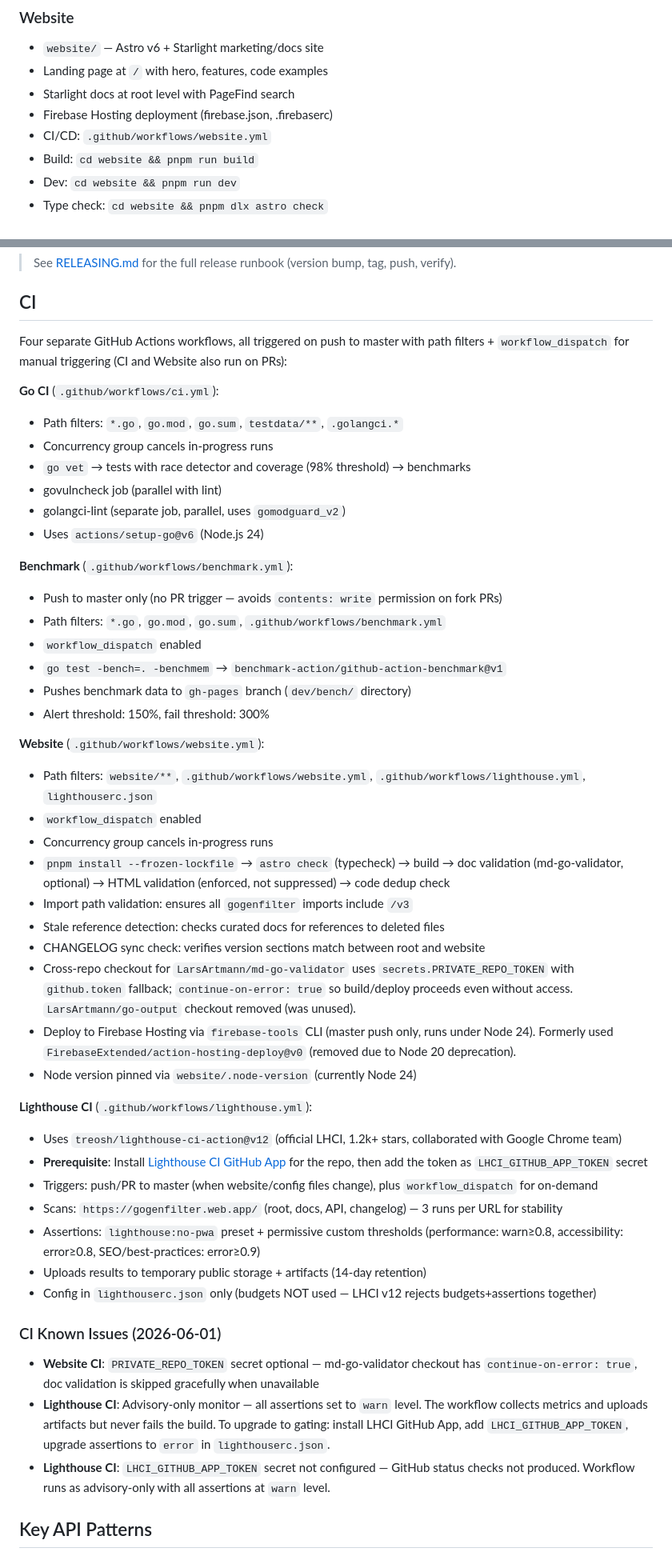
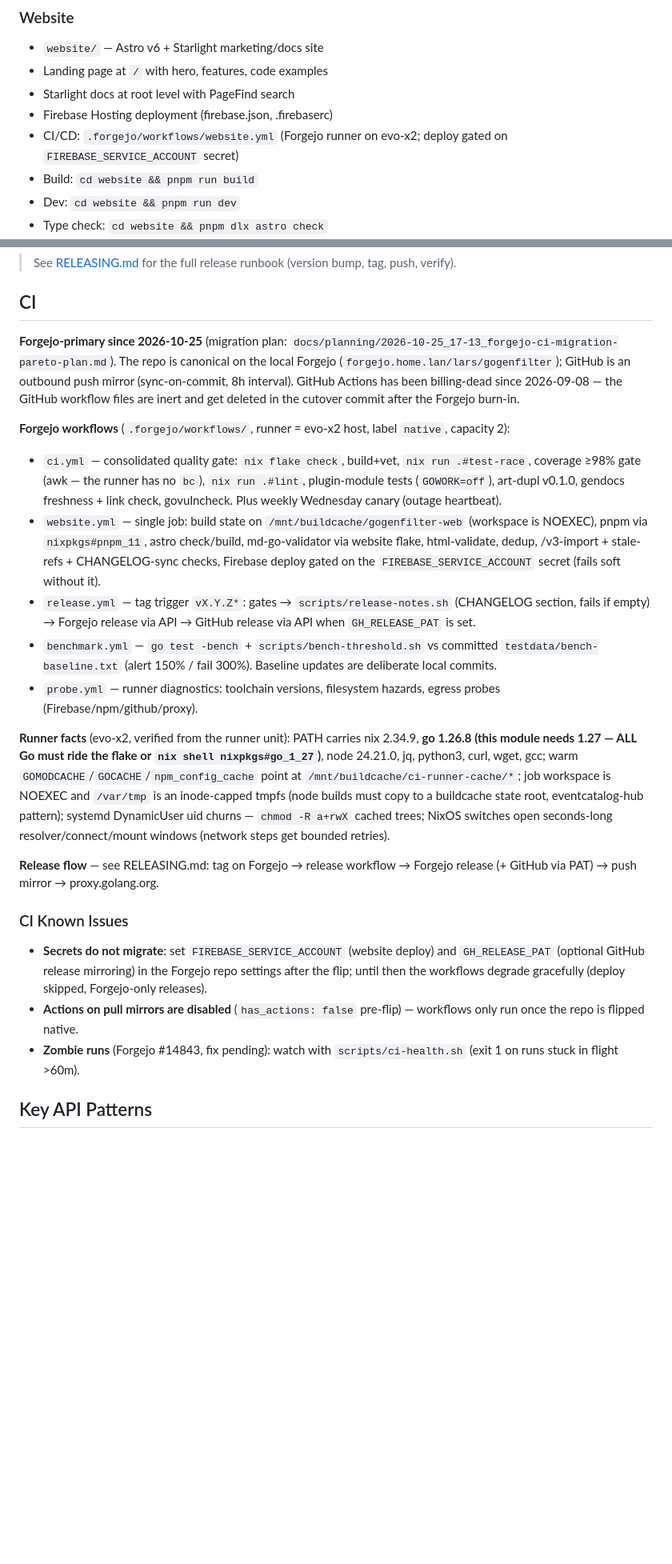
Before and after one commit to LarsArtmann/gogenfilter, a Markdown page: AGENTS.md, 2 parts joined by grey strips. Shown at 80% size. GitHub-like rendering; blank space fills up the shorter version.

```diff
--- a/AGENTS.md
+++ b/AGENTS.md
@@ -46,7 +46,7 @@ This project provides detection and filtering capabilities for auto-generated Go
 - Landing page at `/` with hero, features, code examples
 - Starlight docs at root level with PageFind search
 - Firebase Hosting deployment (firebase.json, .firebaserc)
-- CI/CD: `.github/workflows/website.yml`
+- CI/CD: `.forgejo/workflows/website.yml` (Forgejo runner on evo-x2; deploy gated on `FIREBASE_SERVICE_ACCOUNT` secret)
 - Build: `cd website && pnpm run build`
 - Dev: `cd website && pnpm run dev`
 - Type check: `cd website && pnpm dlx astro check`
@@ -157,54 +159,25 @@ This is a library project, so the main package resides at the root level. This f
 
 ## CI
 
-Four separate GitHub Actions workflows, all triggered on push to master with path filters + `workflow_dispatch` for manual triggering (CI and Website also run on PRs):
+**Forgejo-primary since 2026-10-25** (migration plan: `docs/planning/2026-10-25_17-13_forgejo-ci-migration-pareto-plan.md`). The repo is canonical on the local Forgejo (`forgejo.home.lan/lars/gogenfilter`); GitHub is an outbound push mirror (sync-on-commit, 8h interval). GitHub Actions has been billing-dead since 2026-09-08 — the GitHub workflow files are inert and get deleted in the cutover commit after the Forgejo burn-in.
 
-**Go CI** (`.github/workflows/ci.yml`):
+**Forgejo workflows** (`.forgejo/workflows/`, runner = evo-x2 host, label `native`, capacity 2):
 
-- Path filters: `*.go`, `go.mod`, `go.sum`, `testdata/**`, `.golangci.*`
-- Concurrency group cancels in-progress runs
-- `go vet` → tests with race detector and coverage (98% threshold) → benchmarks
-- govulncheck job (parallel with lint)
-- golangci-lint (separate job, parallel, uses `gomodguard_v2`)
-- Uses `actions/setup-go@v6` (Node.js 24)
+- `ci.yml` — consolidated quality gate: `nix flake check`, build+vet, `nix run .#test-race`, coverage ≥98% gate (awk — the runner has no `bc`), `nix run .#lint`, plugin-module tests (`GOWORK=off`), art-dupl v0.1.0, gendocs freshness + link check, govulncheck. Plus weekly Wednesday canary (outage heartbeat).
+- `website.yml` — single job: build state on `/mnt/buildcache/gogenfilter-web` (workspace is NOEXEC), pnpm via `nixpkgs#pnpm_11`, astro check/build, md-go-validator via website flake, html-validate, dedup, /v3-import + stale-refs + CHANGELOG-sync checks, Firebase deploy gated on the `FIREBASE_SERVICE_ACCOUNT` secret (fails soft without it).
+- `release.yml` — tag trigger `vX.Y.Z*`: gates → `scripts/release-notes.sh` (CHANGELOG section, fails if empty) → Forgejo release via API → GitHub release via API when `GH_RELEASE_PAT` is set.
+- `benchmark.yml` — `go test -bench` + `scripts/bench-threshold.sh` vs committed `testdata/bench-baseline.txt` (alert 150% / fail 300%). Baseline updates are deliberate local commits.
+- `probe.yml` — runner diagnostics: toolchain versions, filesystem hazards, egress probes (Firebase/npm/github/proxy).
 
-**Benchmark** (`.github/workflows/benchmark.yml`):
+**Runner facts** (evo-x2, verified from the runner unit): PATH carries nix 2.34.9, **go 1.26.8 (this module needs 1.27 — ALL Go must ride the flake or `nix shell nixpkgs#go_1_27`)**, node 24.21.0, jq, python3, curl, wget, gcc; warm `GOMODCACHE`/`GOCACHE`/`npm_config_cache` point at `/mnt/buildcache/ci-runner-cache/*`; job workspace is NOEXEC and `/var/tmp` is an inode-capped tmpfs (node builds must copy to a buildcache state root, eventcatalog-hub pattern); systemd DynamicUser uid churns — `chmod -R a+rwX` cached trees; NixOS switches open seconds-long resolver/connect/mount windows (network steps get bounded retries).
 
-- Push to master only (no PR trigger — avoids `contents: write` permission on fork PRs)
-- Path filters: `*.go`, `go.mod`, `go.sum`, `.github/workflows/benchmark.yml`
-- `workflow_dispatch` enabled
-- `go test -bench=. -benchmem` → `benchmark-action/github-action-benchmark@v1`
-- Pushes benchmark data to `gh-pages` branch (`dev/bench/` directory)
-- Alert threshold: 150%, fail threshold: 300%
+**Release flow** — see RELEASING.md: tag on Forgejo → release workflow → Forgejo release (+ GitHub via PAT) → push mirror → proxy.golang.org.
 
-**Website** (`.github/workflows/website.yml`):
+### CI Known Issues
 
-- Path filters: `website/**`, `.github/workflows/website.yml`, `.github/workflows/lighthouse.yml`, `lighthouserc.json`
-- `workflow_dispatch` enabled
-- Concurrency group cancels in-progress runs
-- `pnpm install --frozen-lockfile` → `astro check` (typecheck) → build → doc validation (md-go-validator, optional) → HTML validation (enforced, not suppressed) → code dedup check
-- Import path validation: ensures all `gogenfilter` imports include `/v3`
-- Stale reference detection: checks curated docs for references to deleted files
-- CHANGELOG sync check: verifies version sections match between root and website
-- Cross-repo checkout for `LarsArtmann/md-go-validator` uses `secrets.PRIVATE_REPO_TOKEN` with `github.token` fallback; `continue-on-error: true` so build/deploy proceeds even without access. `LarsArtmann/go-output` checkout removed (was unused).
-- Deploy to Firebase Hosting via `firebase-tools` CLI (master push only, runs under Node 24). Formerly used `FirebaseExtended/action-hosting-deploy@v0` (removed due to Node 20 deprecation).
-- Node version pinned via `website/.node-version` (currently Node 24)
-
-**Lighthouse CI** (`.github/workflows/lighthouse.yml`):
-
-- Uses `treosh/lighthouse-ci-action@v12` (official LHCI, 1.2k+ stars, collaborated with Google Chrome team)
-- **Prerequisite**: Install [Lighthouse CI GitHub App](https://github.com/apps/lighthouse-ci) for the repo, then add the token as `LHCI_GITHUB_APP_TOKEN` secret
-- Triggers: push/PR to master (when website/config files change), plus `workflow_dispatch` for on-demand
-- Scans: `https://gogenfilter.web.app/` (root, docs, API, changelog) — 3 runs per URL for stability
-- Assertions: `lighthouse:no-pwa` preset + permissive custom thresholds (performance: warn≥0.8, accessibility: error≥0.8, SEO/best-practices: error≥0.9)
-- Uploads results to temporary public storage + artifacts (14-day retention)
-- Config in `lighthouserc.json` only (budgets NOT used — LHCI v12 rejects budgets+assertions together)
-
-### CI Known Issues (2026-06-01)
-
-- **Website CI**: `PRIVATE_REPO_TOKEN` secret optional — md-go-validator checkout has `continue-on-error: true`, doc validation is skipped gracefully when unavailable
-- **Lighthouse CI**: Advisory-only monitor — all assertions set to `warn` level. The workflow collects metrics and uploads artifacts but never fails the build. To upgrade to gating: install LHCI GitHub App, add `LHCI_GITHUB_APP_TOKEN`, upgrade assertions to `error` in `lighthouserc.json`.
-- **Lighthouse CI**: `LHCI_GITHUB_APP_TOKEN` secret not configured — GitHub status checks not produced. Workflow runs as advisory-only with all assertions at `warn` level.
+- **Secrets do not migrate**: set `FIREBASE_SERVICE_ACCOUNT` (website deploy) and `GH_RELEASE_PAT` (optional GitHub release mirroring) in the Forgejo repo settings after the flip; until then the workflows degrade gracefully (deploy skipped, Forgejo-only releases).
+- **Actions on pull mirrors are disabled** (`has_actions: false` pre-flip) — workflows only run once the repo is flipped native.
+- **Zombie runs** (Forgejo #14843, fix pending): watch with `scripts/ci-health.sh` (exit 1 on runs stuck in flight >60m).
 
 ## Key API Patterns
 
```
Also changed, not shown: other parts of AGENTS.md (+6 -3 lines), TODO_LIST.md (+58 -11 lines), docs/status/2026-10-25_19-05_forgejo-migration-execution-report.md (added, +68 -0 lines).
